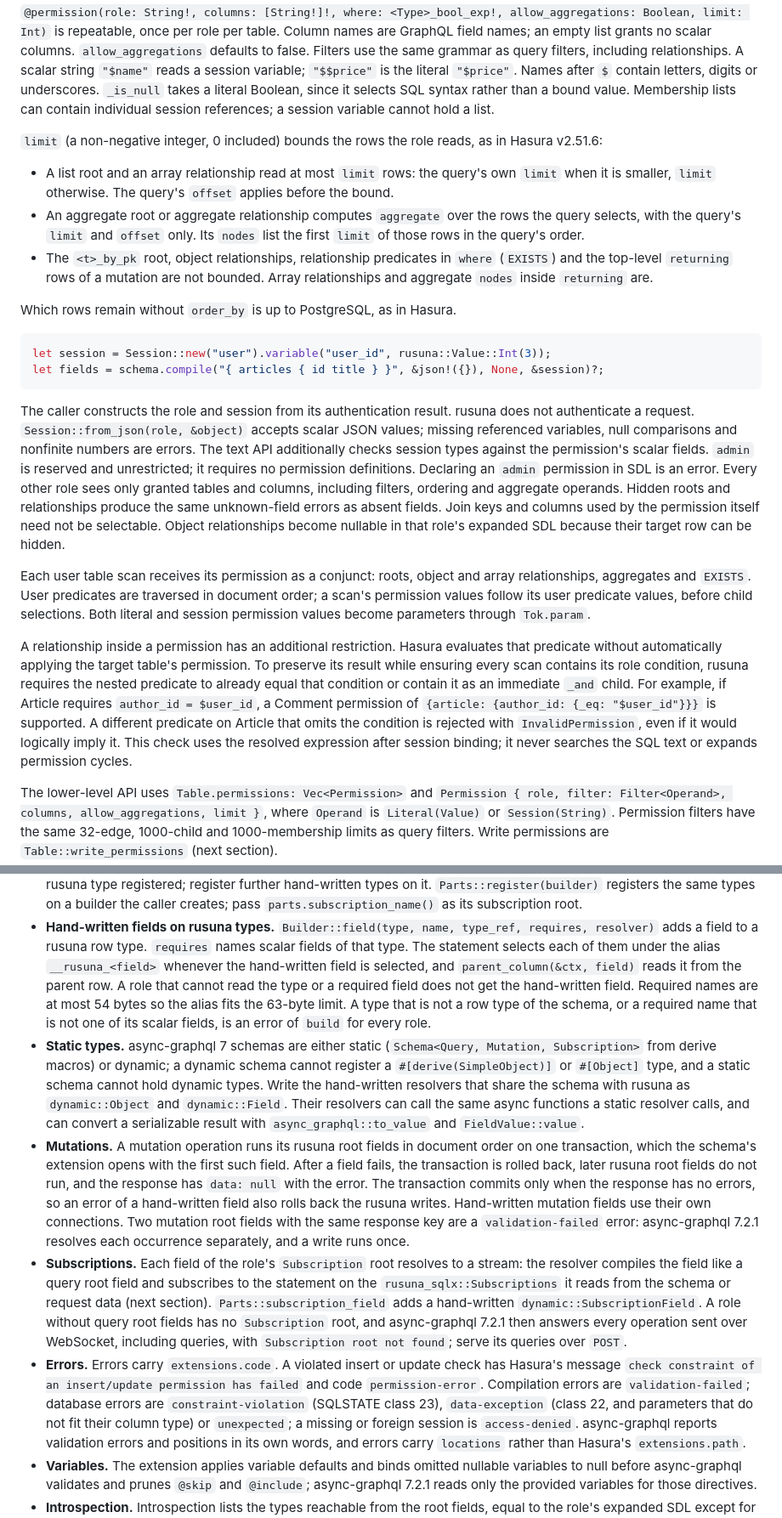
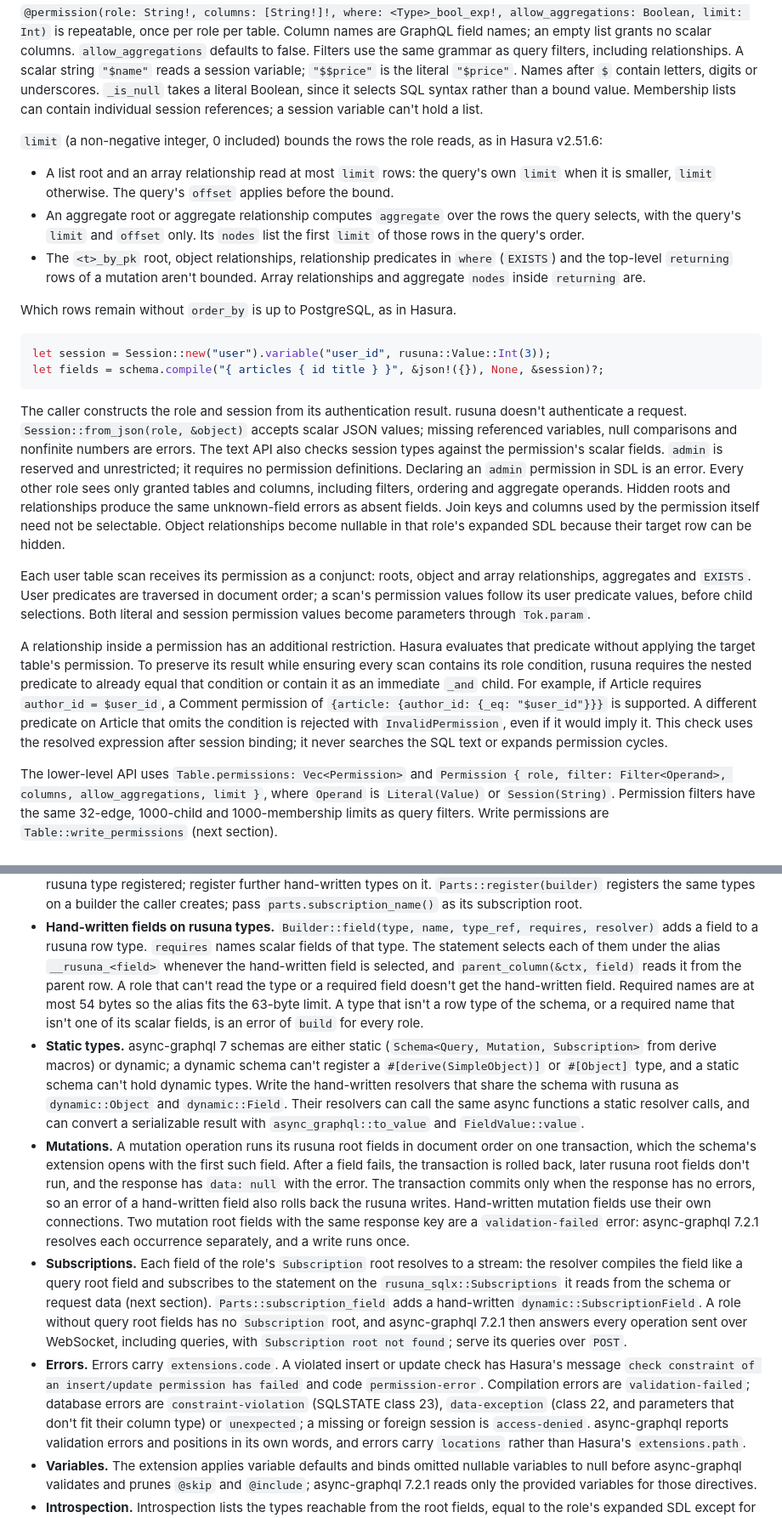
Before and after one commit to conao3/rust-rusuna, a Markdown page: README.md, 2 parts joined by grey strips. Shown at 85% size. GitHub-like rendering.

````diff
--- a/README.md
+++ b/README.md
@@ -308,7 +350,7 @@ defaults to false. Filters use the same grammar as query filters, including rela
 A scalar string `"$name"` reads a session variable; `"$$price"` is the literal `"$price"`.
 Names after `$` contain letters, digits or underscores. `_is_null` takes a literal
 Boolean, since it selects SQL syntax rather than a bound value. Membership lists can contain
-individual session references; a session variable cannot hold a list.
+individual session references; a session variable can't hold a list.
 
 `limit` (a non-negative integer, 0 included) bounds the rows the role reads, as in Hasura
 v2.51.6:
@@ -319,7 +361,7 @@ v2.51.6:
   selects, with the query's `limit` and `offset` only. Its `nodes` list the first `limit` of
   those rows in the query's order.
 - The `<t>_by_pk` root, object relationships, relationship predicates in `where` (`EXISTS`)
-  and the top-level `returning` rows of a mutation are not bounded. Array relationships and
+  and the top-level `returning` rows of a mutation aren't bounded. Array relationships and
   aggregate `nodes` inside `returning` are.
 
 Which rows remain without `order_by` is up to PostgreSQL, as in Hasura.
@@ -329,10 +371,10 @@ let session = Session::new("user").variable("user_id", rusuna::Value::Int(3));
 let fields = schema.compile("{ articles { id title } }", &json!({}), None, &session)?;
 ```
 
-The caller constructs the role and session from its authentication result. rusuna does
-not authenticate a request. `Session::from_json(role, &object)` accepts scalar JSON
+The caller constructs the role and session from its authentication result. rusuna doesn't
+authenticate a request. `Session::from_json(role, &object)` accepts scalar JSON
 values; missing referenced variables, null comparisons and nonfinite numbers are errors.
-The text API additionally checks session types against the permission's scalar fields.
+The text API also checks session types against the permission's scalar fields.
 `admin` is reserved and unrestricted; it requires no permission definitions. Declaring
 an `admin` permission in SDL is an error. Every other role sees only granted tables and
 columns, including filters, ordering and aggregate operands. Hidden roots and relationships
@@ -346,13 +388,13 @@ a scan's permission values follow its user predicate values, before child select
 Both literal and session permission values become parameters through `Tok.param`.
 
 A relationship inside a permission has an additional restriction. Hasura evaluates that
-predicate without automatically applying the target table's permission. To preserve its
+predicate without applying the target table's permission. To preserve its
 result while ensuring every scan contains its role condition, rusuna requires the nested
 predicate to already equal that condition or contain it as an immediate `_and` child.
 For example, if Article requires `author_id = $user_id`, a Comment permission of
 `{article: {author_id: {_eq: "$user_id"}}}` is supported. A different predicate on
 Article that omits the condition is rejected with `InvalidPermission`, even if it would
-logically imply it. This check uses the resolved expression after session binding; it
+imply it. This check uses the resolved expression after session binding; it
 never searches the SQL text or expands permission cycles.
 
 The lower-level API uses `Table.permissions: Vec<Permission>` and
@@ -553,21 +595,21 @@ let response = graphql
   requires, resolver)` adds a field to a rusuna row type. `requires` names scalar
   fields of that type. The statement selects each of them under the alias
   `__rusuna_<field>` whenever the hand-written field is selected, and
-  `parent_column(&ctx, field)` reads it from the parent row. A role that cannot read the
-  type or a required field does not get the hand-written field. Required names are at
-  most 54 bytes so the alias fits the 63-byte limit. A type that is not a row type of
-  the schema, or a required name that is not one of its scalar fields, is an error of
+  `parent_column(&ctx, field)` reads it from the parent row. A role that can't read the
+  type or a required field doesn't get the hand-written field. Required names are at
+  most 54 bytes so the alias fits the 63-byte limit. A type that isn't a row type of
+  the schema, or a required name that isn't one of its scalar fields, is an error of
   `build` for every role.
 - **Static types.** async-graphql 7 schemas are either static (`Schema<Query, Mutation,
-  Subscription>` from derive macros) or dynamic; a dynamic schema cannot register a
-  `#[derive(SimpleObject)]` or `#[Object]` type, and a static schema cannot hold dynamic
+  Subscription>` from derive macros) or dynamic; a dynamic schema can't register a
+  `#[derive(SimpleObject)]` or `#[Object]` type, and a static schema can't hold dynamic
   types. Write the hand-written resolvers that share the schema with rusuna as
   `dynamic::Object` and `dynamic::Field`. Their resolvers can call the same async
   functions a static resolver calls, and can convert a serializable result with
   `async_graphql::to_value` and `FieldValue::value`.
 - **Mutations.** A mutation operation runs its rusuna root fields in document order on
   one transaction, which the schema's extension opens with the first such field. After a
-  field fails, the transaction is rolled back, later rusuna root fields do not run, and
+  field fails, the transaction is rolled back, later rusuna root fields don't run, and
   the response has `data: null` with the error. The transaction commits only when the
   response has no errors, so an error of a hand-written field also rolls back the rusuna
   writes. Hand-written mutation fields use their own connections. Two mutation root
@@ -584,7 +626,7 @@ let response = graphql
   Hasura's message `check constraint of an insert/update permission has failed` and code
   `permission-error`. Compilation errors are `validation-failed`; database errors are
   `constraint-violation` (SQLSTATE class 23), `data-exception` (class 22, and
-  parameters that do not fit their column type) or `unexpected`; a missing or foreign
+  parameters that don't fit their column type) or `unexpected`; a missing or foreign
   session is `access-denied`. async-graphql reports validation errors and positions in
   its own words, and errors carry `locations` rather than Hasura's `extensions.path`.
 - **Variables.** The extension applies variable defaults and binds omitted nullable
````
Also changed, not shown: other parts of README.md (+123 -79 lines), docs/assets/banner.png (added).
